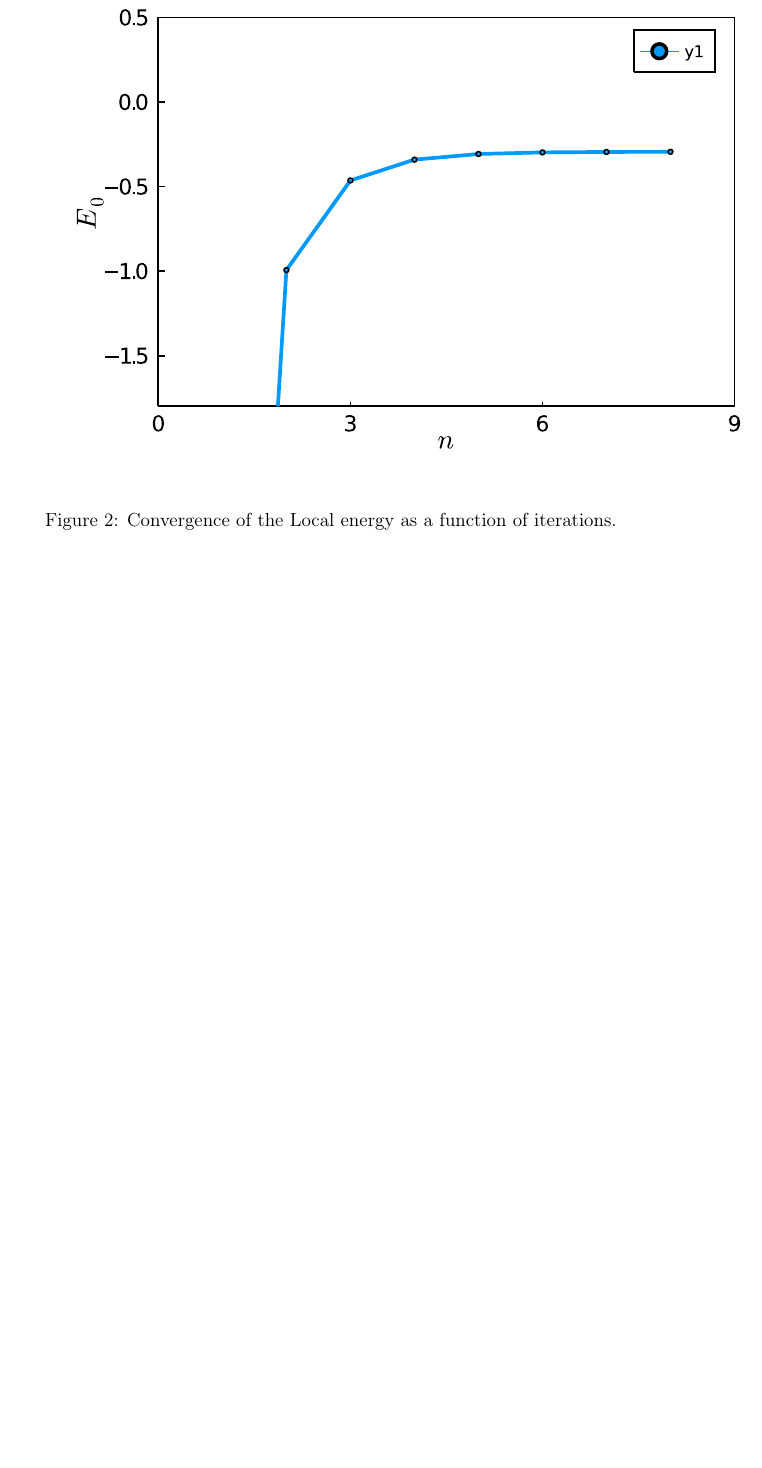
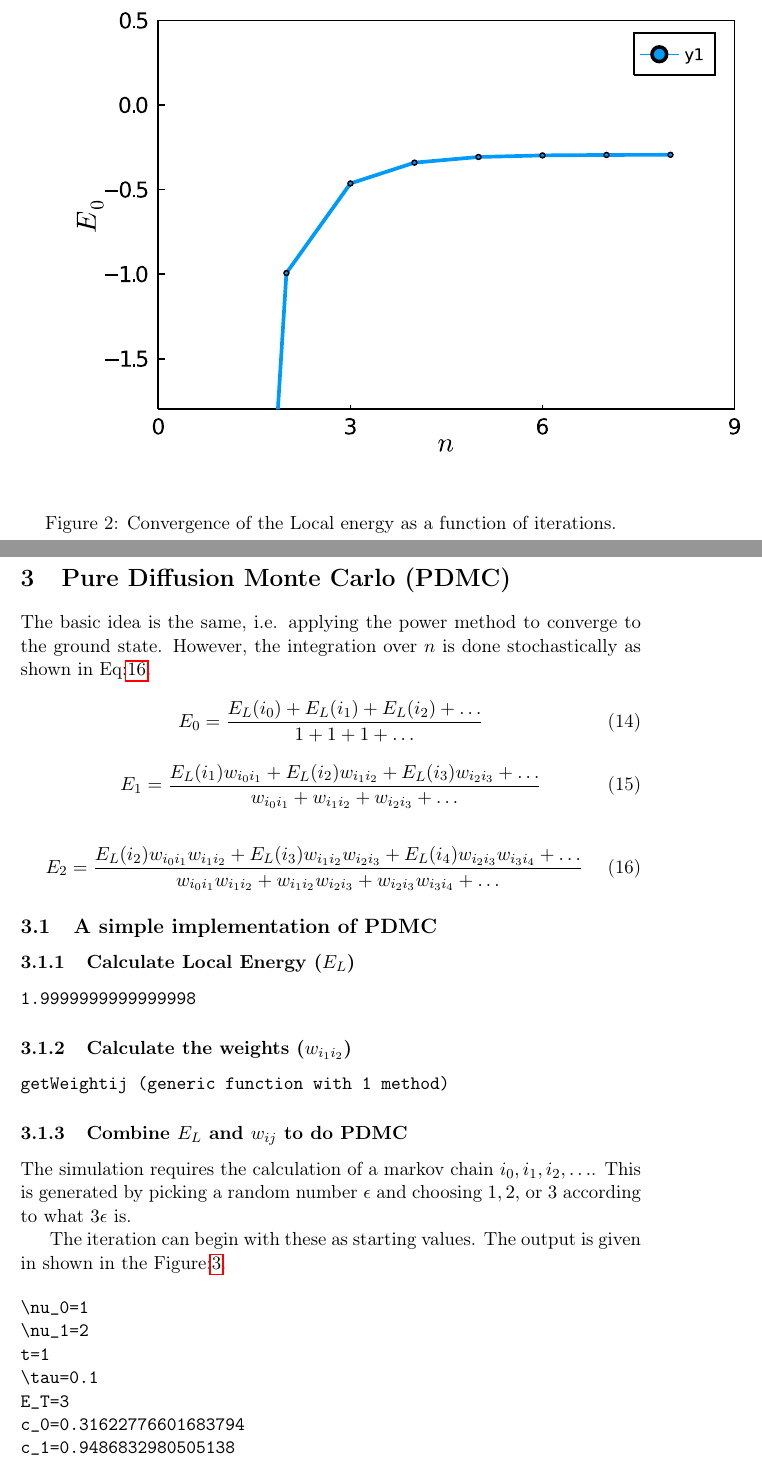
Before and after one commit to v1j4y/pedagogical_qmc, a LaTeX document (StoquasticMatrix.tex): part of page 5 of 5 before the commit and two parts of pages 5 and 6 of 8 after it, the two joined at a grey line, cut so that both start at the same text, the shorter picture padded with empty space. The pictures show the PDF file StoquasticMatrix.pdf that the author committed with the source.

Commit message:
[WIP] PDMC: Added main functions.

```diff
--- a/StoquasticMatrix.tex
+++ b/StoquasticMatrix.tex
@@ -196,3 +198,16 @@ shown in the Figure:\ref{figure2}.
 \includegraphics[width=15cm]{/home/vijay/Documents/pedagogical_qmc/figure2.pdf}
 \caption{\label{figure2}Convergence of the Local energy as a function of iterations.}
 \end{figure}
+
+
+\newpage
+\section{Pure Diffusion Monte Carlo (PDMC)}
+\label{sec:orgbbd5cb9}
+
+The basic idea is the same, i.e. applying the power method to converge to the
+ground state. However, the integration over \(n\) is done stochastically as
+shown in Eq:\ref{stoch1}.
+
+\begin{equation}
+\label{stoch1}
+E_0 = \frac{E_L(i_0) + E_L(i_1) + E_L(i_2) + \dots}{1 + 1 + 1 + \dots}
@@ -198,0 +223,34 @@ shown in the Figure:\ref{figure2}.
+E_2 = \frac{E_L(i_2) w_{i_0 i_1}w_{i_1 i_2} + E_L(i_3) w_{i_1 i_2}w_{i_2 i_3} + E_L(i_4) w_{i_2 i_3}w_{i_3 i_4} + \dots}{w_{i_0 i_1}w_{i_1 i_2} + w_{i_1 i_2}w_{i_2 i_3} + w_{i_2 i_3}w_{i_3 i_4} + \dots}
+\end{equation}
+
+
+\subsection{A simple implementation of PDMC}
+\label{sec:org1361155}
+
+\subsubsection{Calculate Local Energy (\(E_L\))}
+\label{sec:org9ae6f41}
+
+\begin{verbatim}
+1.9999999999999998
+\end{verbatim}
+
+\subsubsection{Calculate the weights (\(w_{i_1 i_2}\))}
+\label{sec:org7b3bc0a}
+
+\begin{verbatim}
+getWeightij (generic function with 1 method)
+\end{verbatim}
+
+\subsubsection{Combine \(E_L\) and \(w_{ij}\) to do PDMC}
+\label{sec:orgd33ca29}
+
+The simulation requires the calculation of a markov chain \(i_0, i_1, i_2,
+\dots\). This is generated by picking a random number \(\epsilon\) and choosing
+\(1, 2,\) or \(3\) according to what \(3 \epsilon\) is.
+
+The iteration can begin with these as starting values. The output is given in
+shown in the Figure:\ref{figure3}.
+
+\begin{verbatim}
+\nu_0=1
+\nu_1=2
@@ -198,0 +265,7 @@ shown in the Figure:\ref{figure2}.
+\centering
+\includegraphics[width=15cm]{/home/vijay/Documents/pedagogical_qmc/figure3.pdf}
+\caption{\label{figure3}Convergence of the Local energy as a function of iterations(PDMC).}
+\end{figure}
+
+\subsubsection{Conclusion}
+\label{sec:org0c84c7e}
```
Also changed, not shown: StoquasticMatrix.pdf, StoquasticMatrix.tex (39 more changed lines), 1 other file.
